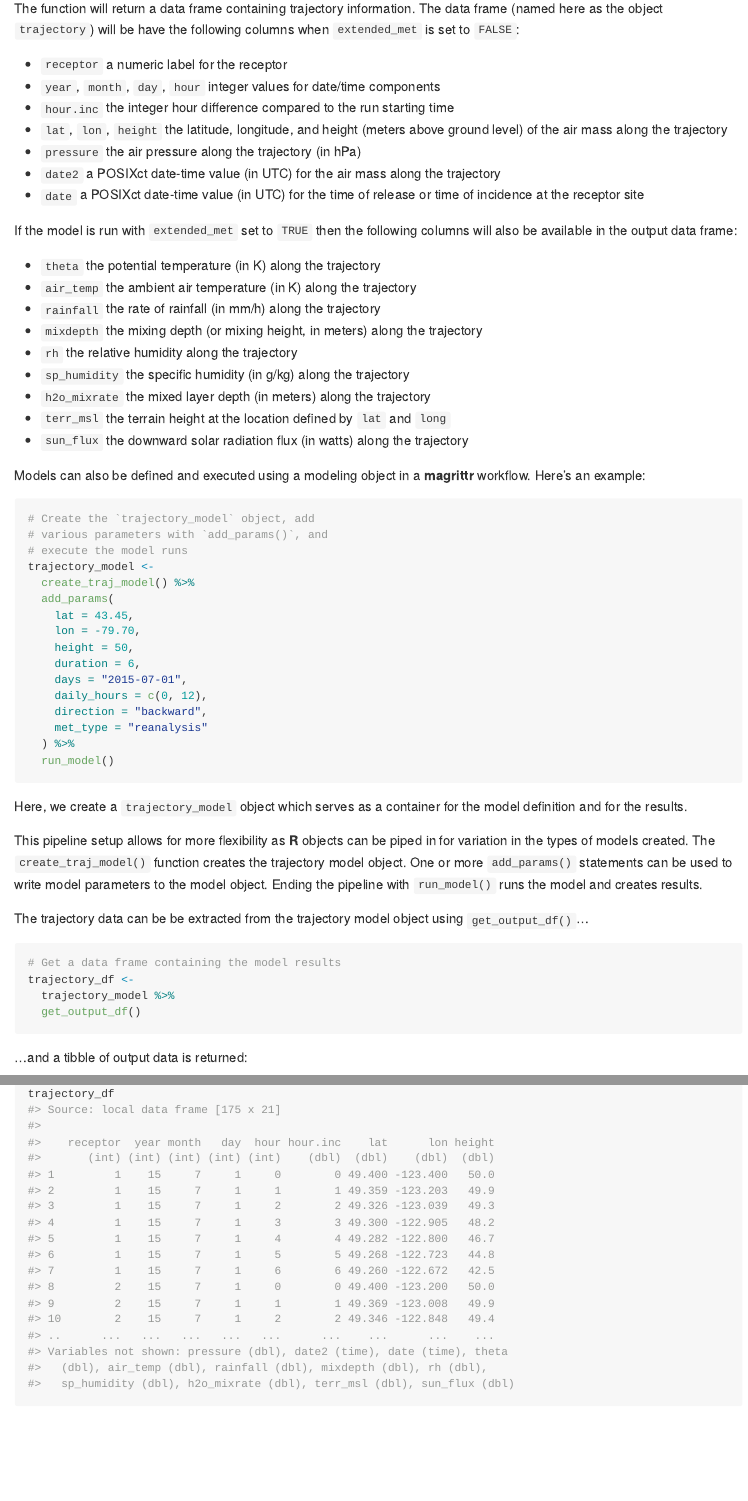
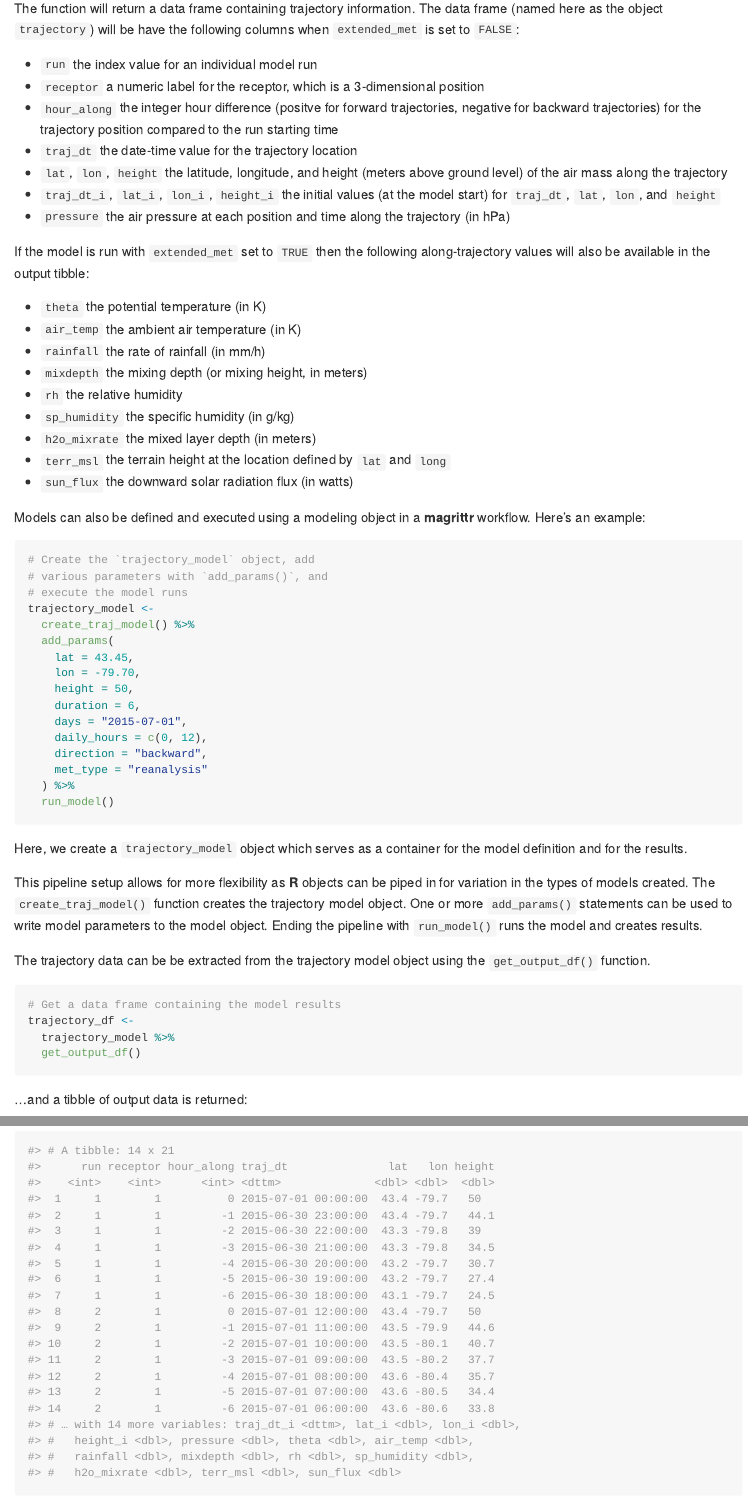
Before and after one commit to rich-iannone/splitr, an R Markdown document (README.Rmd): the page in a window 1100 px wide, from 1670 px down, and a second part further down, joined at a grey line. The pictures show the output file README.md that the author committed with the source, drawn offline in the style of GitHub; badge pictures from the web are left out.

Commit message:
Update README

````diff
--- a/README.Rmd
+++ b/README.Rmd
@@ -66,25 +66,25 @@ The meteorological options include the type of met data to use. The 1º **GDAS**
 
 The function will return a data frame containing trajectory information. The data frame (named here as the object `trajectory`) will be have the following columns when `extended_met` is set to `FALSE`:
 
-- `receptor` a numeric label for the receptor
-- `year`, `month`, `day`, `hour` integer values for date/time components
-- `hour.inc` the integer hour difference compared to the run starting time
+- `run` the index value for an individual model run
+- `receptor` a numeric label for the receptor, which is a 3-dimensional position
+- `hour_along` the integer hour difference (positve for forward trajectories, negative for backward trajectories) for the trajectory position compared to the run starting time
+- `traj_dt` the date-time value for the trajectory location
 - `lat`, `lon`, `height` the latitude, longitude, and height (meters above ground level) of the air mass along the trajectory
-- `pressure` the air pressure along the trajectory (in hPa)
-- `date2` a POSIXct date-time value (in UTC) for the air mass along the trajectory
-- `date` a POSIXct date-time value (in UTC) for the time of release or time of incidence at the receptor site
+- `traj_dt_i`, `lat_i`, `lon_i`, `height_i` the initial values (at the model start) for `traj_dt`, `lat`, `lon`, and `height`
+- `pressure` the air pressure at each position and time along the trajectory (in hPa)
 
-If the model is run with `extended_met` set to `TRUE` then the following columns will also be available in the output data frame:
+If the model is run with `extended_met` set to `TRUE` then the following along-trajectory values will also be available in the output tibble:
 
-- `theta` the potential temperature (in K) along the trajectory
-- `air_temp` the ambient air temperature (in K) along the trajectory
-- `rainfall` the rate of rainfall (in mm/h) along the trajectory
-- `mixdepth` the mixing depth (or mixing height, in meters) along the trajectory
-- `rh` the relative humidity along the trajectory
-- `sp_humidity` the specific humidity (in g/kg) along the trajectory
-- `h2o_mixrate` the mixed layer depth (in meters) along the trajectory
+- `theta` the potential temperature (in K)
+- `air_temp` the ambient air temperature (in K)
+- `rainfall` the rate of rainfall (in mm/h)
+- `mixdepth` the mixing depth (or mixing height, in meters)
+- `rh` the relative humidity
+- `sp_humidity` the specific humidity (in g/kg)
+- `h2o_mixrate` the mixed layer depth (in meters)
 - `terr_msl` the terrain height at the location defined by `lat` and `long`
-- `sun_flux` the downward solar radiation flux (in watts) along the trajectory
+- `sun_flux` the downward solar radiation flux (in watts)
 
 Models can also be defined and executed using a modeling object in a **magrittr** workflow. Here's an example:
 
@@ -111,7 +111,7 @@ Here, we create a `trajectory_model` object which serves as a container for the
 
 This pipeline setup allows for more flexibility as **R** objects can be piped in for variation in the types of models created. The `create_traj_model()` function creates the trajectory model object. One or more `add_params()` statements can be used to write model parameters to the model object. Ending the pipeline with `run_model()` runs the model and creates results.
 
-The trajectory data can be be extracted from the trajectory model object using `get_output_df()`...
+The trajectory data can be be extracted from the trajectory model object using the `get_output_df()` function.
 
 ```R
 # Get a data frame containing the model results
@@ -123,25 +123,27 @@ trajectory_df <-
 ...and a tibble of output data is returned:
 
 ```R
-trajectory_df
-#> Source: local data frame [175 x 21]
-#>
-#>    receptor  year month   day  hour hour.inc    lat      lon height
-#>       (int) (int) (int) (int) (int)    (dbl)  (dbl)    (dbl)  (dbl)
-#> 1         1    15     7     1     0        0 49.400 -123.400   50.0
-#> 2         1    15     7     1     1        1 49.359 -123.203   49.9
-#> 3         1    15     7     1     2        2 49.326 -123.039   49.3
-#> 4         1    15     7     1     3        3 49.300 -122.905   48.2
-#> 5         1    15     7     1     4        4 49.282 -122.800   46.7
-#> 6         1    15     7     1     5        5 49.268 -122.723   44.8
-#> 7         1    15     7     1     6        6 49.260 -122.672   42.5
-#> 8         2    15     7     1     0        0 49.400 -123.200   50.0
-#> 9         2    15     7     1     1        1 49.369 -123.008   49.9
-#> 10        2    15     7     1     2        2 49.346 -122.848   49.4
-#> ..      ...   ...   ...   ...   ...      ...    ...      ...    ...
-#> Variables not shown: pressure (dbl), date2 (time), date (time), theta
-#>   (dbl), air_temp (dbl), rainfall (dbl), mixdepth (dbl), rh (dbl),
-#>   sp_humidity (dbl), h2o_mixrate (dbl), terr_msl (dbl), sun_flux (dbl)
+#> # A tibble: 14 x 21
+#>      run receptor hour_along traj_dt               lat   lon height
+#>    <int>    <int>      <int> <dttm>              <dbl> <dbl>  <dbl>
+#>  1     1        1          0 2015-07-01 00:00:00  43.4 -79.7   50
+#>  2     1        1         -1 2015-06-30 23:00:00  43.4 -79.7   44.1
+#>  3     1        1         -2 2015-06-30 22:00:00  43.3 -79.8   39
+#>  4     1        1         -3 2015-06-30 21:00:00  43.3 -79.8   34.5
+#>  5     1        1         -4 2015-06-30 20:00:00  43.2 -79.7   30.7
+#>  6     1        1         -5 2015-06-30 19:00:00  43.2 -79.7   27.4
+#>  7     1        1         -6 2015-06-30 18:00:00  43.1 -79.7   24.5
+#>  8     2        1          0 2015-07-01 12:00:00  43.4 -79.7   50
+#>  9     2        1         -1 2015-07-01 11:00:00  43.5 -79.9   44.6
+#> 10     2        1         -2 2015-07-01 10:00:00  43.5 -80.1   40.7
+#> 11     2        1         -3 2015-07-01 09:00:00  43.5 -80.2   37.7
+#> 12     2        1         -4 2015-07-01 08:00:00  43.6 -80.4   35.7
+#> 13     2        1         -5 2015-07-01 07:00:00  43.6 -80.5   34.4
+#> 14     2        1         -6 2015-07-01 06:00:00  43.6 -80.6   33.8
+#> # … with 14 more variables: traj_dt_i <dttm>, lat_i <dbl>, lon_i <dbl>,
+#> #   height_i <dbl>, pressure <dbl>, theta <dbl>, air_temp <dbl>,
+#> #   rainfall <dbl>, mixdepth <dbl>, rh <dbl>, sp_humidity <dbl>,
+#> #   h2o_mixrate <dbl>, terr_msl <dbl>, sun_flux <dbl>
 ```
 
 #### Plotting Trajectory Data
````
Also changed, not shown: README.md, README.Rmd (12 more changed lines).
